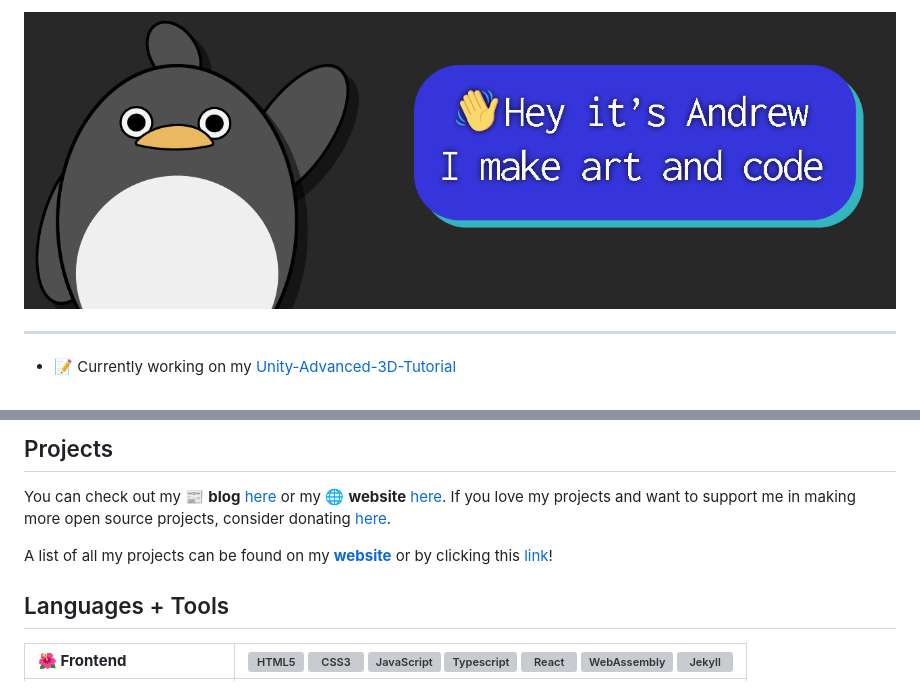
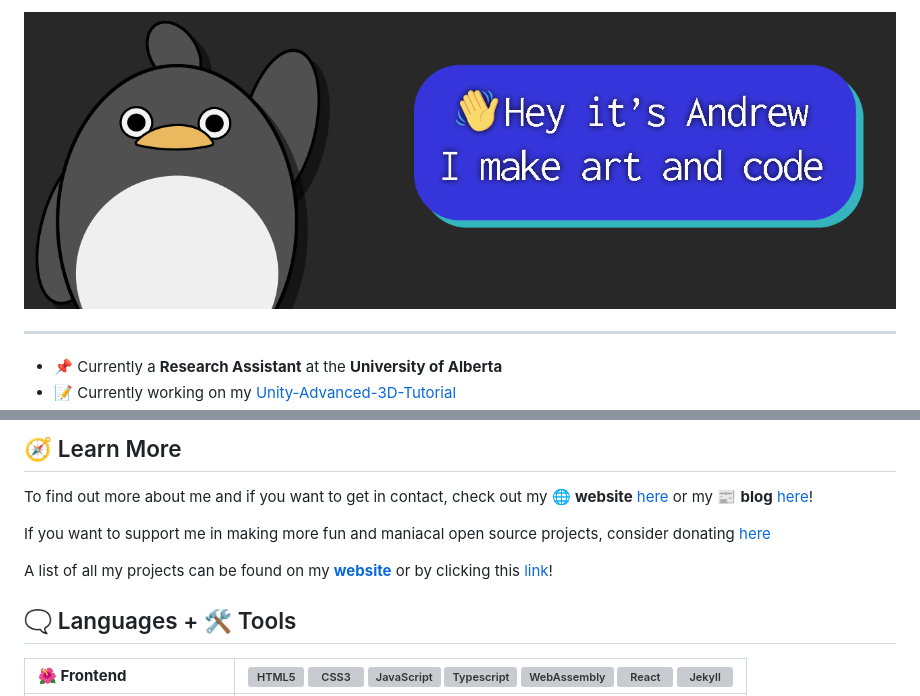
Before and after one commit to Zeyu-Li/Zeyu-Li, a Markdown page: README.md, 2 parts joined by grey strips. Drawn GitHub-style; pictures changed too: img/banner.gif; grey boxes are pictures that could not be loaded.

```diff
--- a/README.md
+++ b/README.md
@@ -4,4 +2,5 @@
 
 ---
 
+- 📌 Currently a **Research Assistant** at the **University of Alberta**
 - :pencil: Currently working on my [Unity-Advanced-3D-Tutorial](https://github.com/Zeyu-Li/Unity-Advanced-3D-Tutorial)
@@ -12,13 +11,15 @@
 
-## Projects
+## 🧭 Learn More
 
-You can check out my 📰 **blog** [here](https://andrew-li-blog.vercel.app/) or my 🌐 **website** [here](https://zeyu-li.github.io/website/). If you love my projects and want to support me in making more open source projects, consider donating [here](https://github.com/sponsors/Zeyu-Li).
+To find out more about me and if you want to get in contact, check out my 🌐 **website** [here](https://zeyu-li.github.io/website/) or my 📰 **blog** [here](https://andrew-li-blog.vercel.app/)!
+
+If you want to support me in making more fun and maniacal open source projects, consider donating [here](https://github.com/sponsors/Zeyu-Li)
 
 A list of all my projects can be found on my [**website**](https://zeyu-li.github.io/website/projects.html#github) or by clicking this [link](https://zeyu-li.github.io/website/projects.html#github)!
 
-## Languages + Tools
+## 🗨 Languages + 🛠 Tools
 
 <!-- img/icons from devicons.github.io, icons8.com, or vectorlogo.zone -->
 
-|     **:hibiscus: Frontend**     | <img alt="HTML5" title="HTML5"  width="32px" src="https://raw.githubusercontent.com/github/explore/80688e429a7d4ef2fca1e82350fe8e3517d3494d/topics/html/html.png"/> <img alt="CSS3" title="CSS3" width="32px" src="https://raw.githubusercontent.com/github/explore/80688e429a7d4ef2fca1e82350fe8e3517d3494d/topics/css/css.png" /> <img alt="JavaScript" title="JavaScript" width="32px" src="https://raw.githubusercontent.com/github/explore/80688e429a7d4ef2fca1e82350fe8e3517d3494d/topics/javascript/javascript.png" /> <img alt="Typescript" title="Typescript" width="32px" src="https://raw.githubusercontent.com/github/explore/80688e429a7d4ef2fca1e82350fe8e3517d3494d/topics/typescript/typescript.png" /> <img alt="React" title="React" width="32px" src="https://raw.githubusercontent.com/github/explore/80688e429a7d4ef2fca1e82350fe8e3517d3494d/topics/react/react.png" /> <img src="https://www.vectorlogo.zone/logos/webassembly/webassembly-icon.svg" alt="WebAssembly" title="WebAssembly" width="32"/> <img alt="Jekyll" title="Jekyll" width="32px" src="https://raw.githubusercontent.com/github/explore/80688e429a7d4ef2fca1e82350fe8e3517d3494d/topics/jekyll/jekyll.png" /> |
+|     **:hibiscus: Frontend**     | <img alt="HTML5" title="HTML5"  width="32px" src="https://raw.githubusercontent.com/github/explore/80688e429a7d4ef2fca1e82350fe8e3517d3494d/topics/html/html.png"/> <img alt="CSS3" title="CSS3" width="32px" src="https://raw.githubusercontent.com/github/explore/80688e429a7d4ef2fca1e82350fe8e3517d3494d/topics/css/css.png" /> <img alt="JavaScript" title="JavaScript" width="32px" src="https://raw.githubusercontent.com/github/explore/80688e429a7d4ef2fca1e82350fe8e3517d3494d/topics/javascript/javascript.png" /> <img alt="Typescript" title="Typescript" width="32px" src="https://raw.githubusercontent.com/github/explore/80688e429a7d4ef2fca1e82350fe8e3517d3494d/topics/typescript/typescript.png" /> <img src="https://www.vectorlogo.zone/logos/webassembly/webassembly-icon.svg" alt="WebAssembly" title="WebAssembly" width="32"/> <img alt="React" title="React" width="32px" src="https://raw.githubusercontent.com/github/explore/80688e429a7d4ef2fca1e82350fe8e3517d3494d/topics/react/react.png" /> <img alt="Jekyll" title="Jekyll" width="32px" src="https://raw.githubusercontent.com/github/explore/80688e429a7d4ef2fca1e82350fe8e3517d3494d/topics/jekyll/jekyll.png" /> |
 | :----------------------------- | :------------------------------------------------------------: |
```
Also changed, not shown: other parts of README.md (+13 -13 lines).
